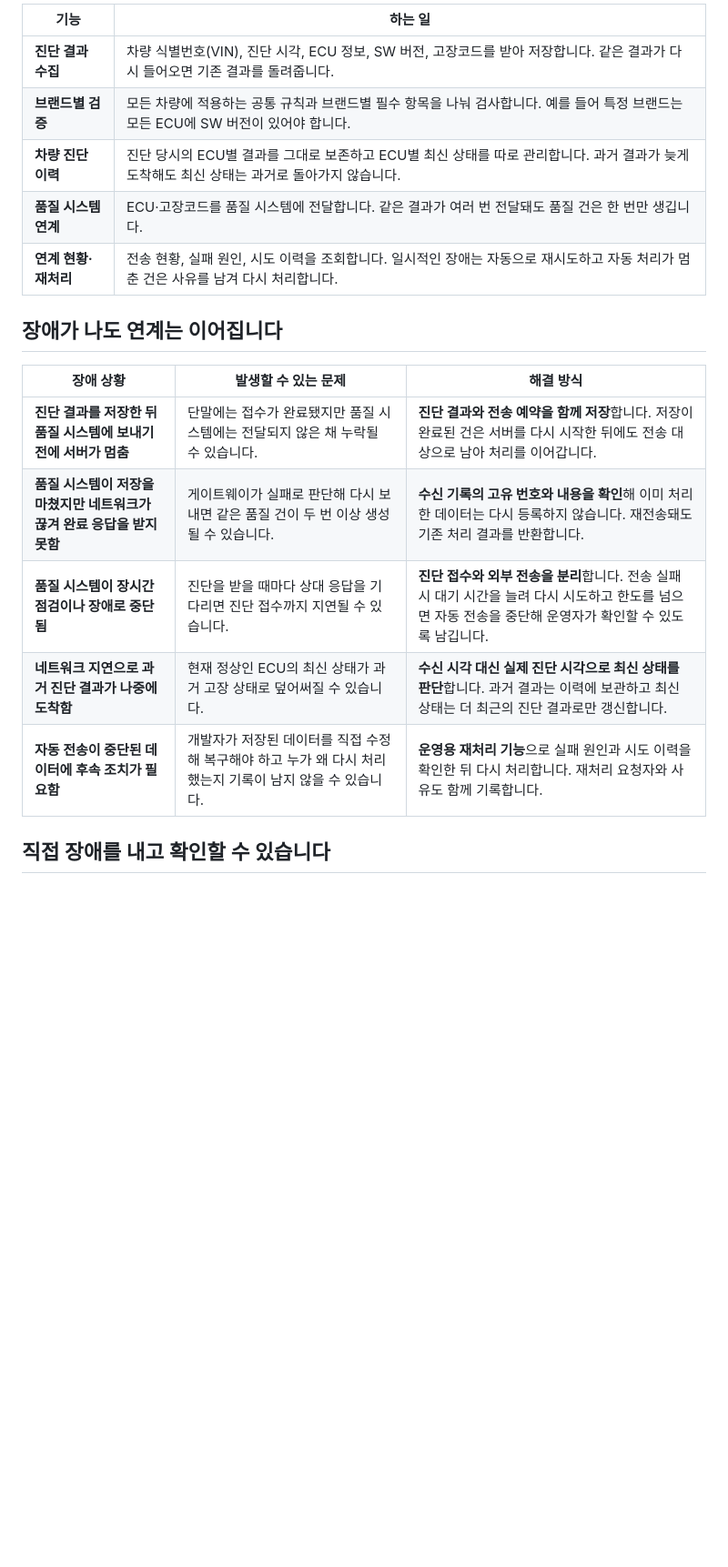
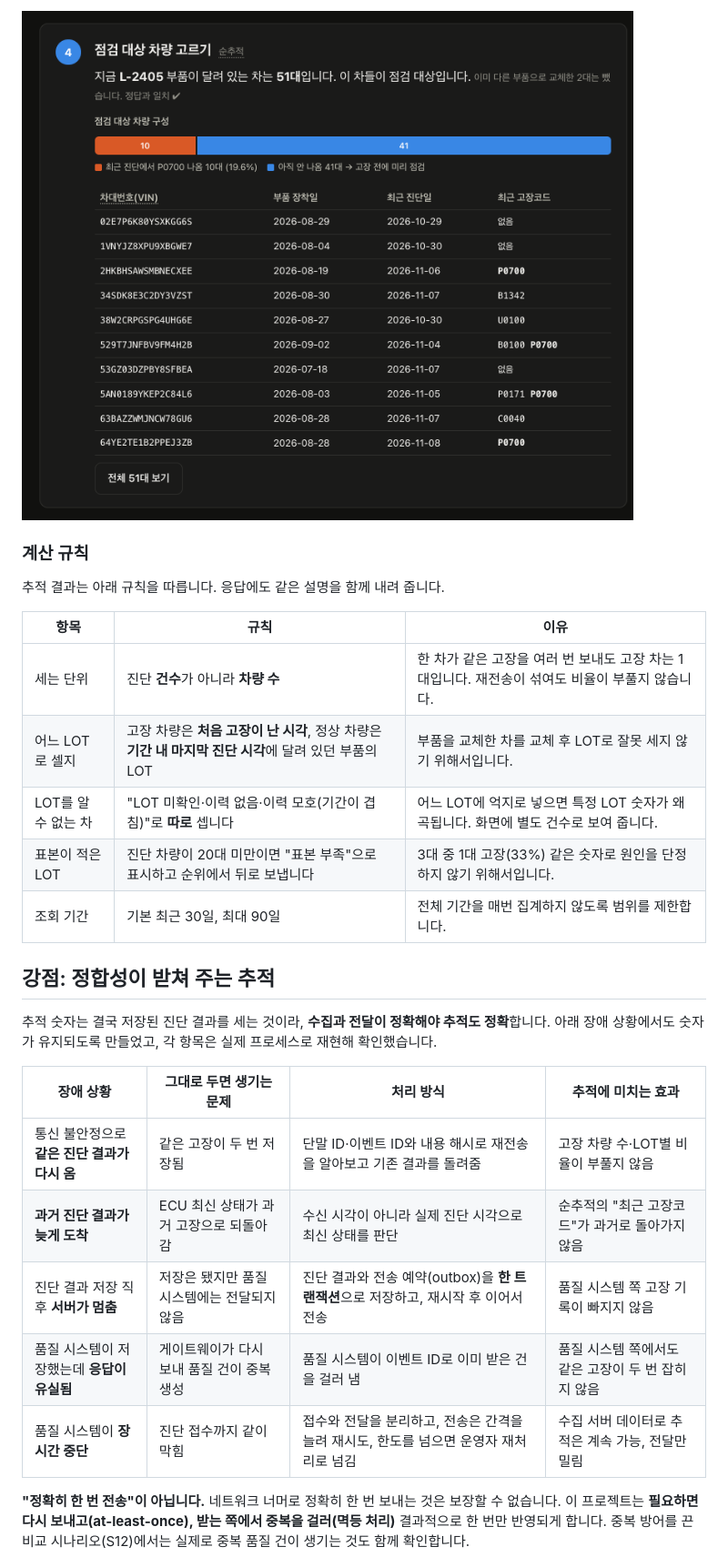
Before and after one commit to hpoong/vehicle-diag-gateway, a Markdown page: README.md, the part around one of its changes. Shown at 91% size. Rendered like a GitHub page; pictures changed too: docs/assets/readme/lot-trace-forward.png (added); blank space fills up the shorter version.

```diff
--- a/README.md
+++ b/README.md
@@ -20,20 +32,29 @@ Vehicle Diagnostic Gateway는 이 구간을 맡습니다. 진단 결과를 차
 
-| 기능 | 하는 일 |
-| --- | --- |
-| **진단 결과 수집** | 차량 식별번호(VIN), 진단 시각, ECU 정보, SW 버전, 고장코드를 받아 저장합니다. 같은 결과가 다시 들어오면 기존 결과를 돌려줍니다. |
-| **브랜드별 검증** | 모든 차량에 적용하는 공통 규칙과 브랜드별 필수 항목을 나눠 검사합니다. 예를 들어 특정 브랜드는 모든 ECU에 SW 버전이 있어야 합니다. |
-| **차량 진단 이력** | 진단 당시의 ECU별 결과를 그대로 보존하고 ECU별 최신 상태를 따로 관리합니다. 과거 결과가 늦게 도착해도 최신 상태는 과거로 돌아가지 않습니다. |
-| **품질 시스템 연계** | ECU·고장코드를 품질 시스템에 전달합니다. 같은 결과가 여러 번 전달돼도 품질 건은 한 번만 생깁니다. |
-| **연계 현황·재처리** | 전송 현황, 실패 원인, 시도 이력을 조회합니다. 일시적인 장애는 자동으로 재시도하고 자동 처리가 멈춘 건은 사유를 남겨 다시 처리합니다. |
+![순추적 화면: L-2405가 지금 달려 있는 51대를 점검 대상으로 고르고(교체한 2대 제외), 최근 P0700이 나온 10대와 아직 안 나온 41대로 나눠 차량 목록 표시](docs/assets/readme/lot-trace-forward.png)
 
-## 장애가 나도 연계는 이어집니다
+### 계산 규칙
 
-| 장애 상황 | 발생할 수 있는 문제 | 해결 방식 |
+추적 결과는 아래 규칙을 따릅니다. 응답에도 같은 설명을 함께 내려 줍니다.
+
+| 항목 | 규칙 | 이유 |
 | --- | --- | --- |
-| **진단 결과를 저장한 뒤 품질 시스템에 보내기 전에 서버가 멈춤** | 단말에는 접수가 완료됐지만 품질 시스템에는 전달되지 않은 채 누락될 수 있습니다. | **진단 결과와 전송 예약을 함께 저장**합니다. 저장이 완료된 건은 서버를 다시 시작한 뒤에도 전송 대상으로 남아 처리를 이어갑니다. |
-| **품질 시스템이 저장을 마쳤지만 네트워크가 끊겨 완료 응답을 받지 못함** | 게이트웨이가 실패로 판단해 다시 보내면 같은 품질 건이 두 번 이상 생성될 수 있습니다. | **수신 기록의 고유 번호와 내용을 확인**해 이미 처리한 데이터는 다시 등록하지 않습니다. 재전송돼도 기존 처리 결과를 반환합니다. |
-| **품질 시스템이 장시간 점검이나 장애로 중단됨** | 진단을 받을 때마다 상대 응답을 기다리면 진단 접수까지 지연될 수 있습니다. | **진단 접수와 외부 전송을 분리**합니다. 전송 실패 시 대기 시간을 늘려 다시 시도하고 한도를 넘으면 자동 전송을 중단해 운영자가 확인할 수 있도록 남깁니다. |
-| **네트워크 지연으로 과거 진단 결과가 나중에 도착함** | 현재 정상인 ECU의 최신 상태가 과거 고장 상태로 덮어써질 수 있습니다. | **수신 시각 대신 실제 진단 시각으로 최신 상태를 판단**합니다. 과거 결과는 이력에 보관하고 최신 상태는 더 최근의 진단 결과로만 갱신합니다. |
-| **자동 전송이 중단된 데이터에 후속 조치가 필요함** | 개발자가 저장된 데이터를 직접 수정해 복구해야 하고 누가 왜 다시 처리했는지 기록이 남지 않을 수 있습니다. | **운영용 재처리 기능**으로 실패 원인과 시도 이력을 확인한 뒤 다시 처리합니다. 재처리 요청자와 사유도 함께 기록합니다. |
+| 세는 단위 | 진단 **건수**가 아니라 **차량 수** | 한 차가 같은 고장을 여러 번 보내도 고장 차는 1대입니다. 재전송이 섞여도 비율이 부풀지 않습니다. |
+| 어느 LOT로 셀지 | 고장 차량은 **처음 고장이 난 시각**, 정상 차량은 **기간 내 마지막 진단 시각**에 달려 있던 부품의 LOT | 부품을 교체한 차를 교체 후 LOT로 잘못 세지 않기 위해서입니다. |
+| LOT를 알 수 없는 차 | "LOT 미확인·이력 없음·이력 모호(기간이 겹침)"로 **따로** 셉니다 | 어느 LOT에 억지로 넣으면 특정 LOT 숫자가 왜곡됩니다. 화면에 별도 건수로 보여 줍니다. |
+| 표본이 적은 LOT | 진단 차량이 20대 미만이면 "표본 부족"으로 표시하고 순위에서 뒤로 보냅니다 | 3대 중 1대 고장(33%) 같은 숫자로 원인을 단정하지 않기 위해서입니다. |
+| 조회 기간 | 기본 최근 30일, 최대 90일 | 전체 기간을 매번 집계하지 않도록 범위를 제한합니다. |
 
-## 직접 장애를 내고 확인할 수 있습니다
+## 강점: 정합성이 받쳐 주는 추적
+
+추적 숫자는 결국 저장된 진단 결과를 세는 것이라, **수집과 전달이 정확해야 추적도 정확**합니다. 아래 장애 상황에서도 숫자가 유지되도록 만들었고, 각 항목은 실제 프로세스로 재현해 확인했습니다.
+
+| 장애 상황 | 그대로 두면 생기는 문제 | 처리 방식 | 추적에 미치는 효과 |
+| --- | --- | --- | --- |
+| 통신 불안정으로 **같은 진단 결과가 다시 옴** | 같은 고장이 두 번 저장됨 | 단말 ID·이벤트 ID와 내용 해시로 재전송을 알아보고 기존 결과를 돌려줌 | 고장 차량 수·LOT별 비율이 부풀지 않음 |
+| **과거 진단 결과가 늦게 도착** | ECU 최신 상태가 과거 고장으로 되돌아감 | 수신 시각이 아니라 실제 진단 시각으로 최신 상태를 판단 | 순추적의 "최근 고장코드"가 과거로 돌아가지 않음 |
+| 진단 결과 저장 직후 **서버가 멈춤** | 저장은 됐지만 품질 시스템에는 전달되지 않음 | 진단 결과와 전송 예약(outbox)을 **한 트랜잭션**으로 저장하고, 재시작 후 이어서 전송 | 품질 시스템 쪽 고장 기록이 빠지지 않음 |
+| 품질 시스템이 저장했는데 **응답이 유실됨** | 게이트웨이가 다시 보내 품질 건이 중복 생성 | 품질 시스템이 이벤트 ID로 이미 받은 건을 걸러 냄 | 품질 시스템 쪽에서도 같은 고장이 두 번 잡히지 않음 |
+| 품질 시스템이 **장시간 중단** | 진단 접수까지 같이 막힘 | 접수와 전달을 분리하고, 전송은 간격을 늘려 재시도, 한도를 넘으면 운영자 재처리로 넘김 | 수집 서버 데이터로 추적은 계속 가능, 전달만 밀림 |
+
+**"정확히 한 번 전송"이 아닙니다.** 네트워크 너머로 정확히 한 번 보내는 것은 보장할 수 없습니다. 이 프로젝트는 **필요하면 다시 보내고(at-least-once), 받는 쪽에서 중복을 걸러(멱등 처리)** 결과적으로 한 번만 반영되게 합니다. 중복 방어를 끈 비교 시나리오(S12)에서는 실제로 중복 품질 건이 생기는 것도 함께 확인합니다.
+
```
Also changed, not shown: other parts of README.md (+61 -19 lines), docs/assets/readme/lot-trace-reverse.png (added), 1 other file.
